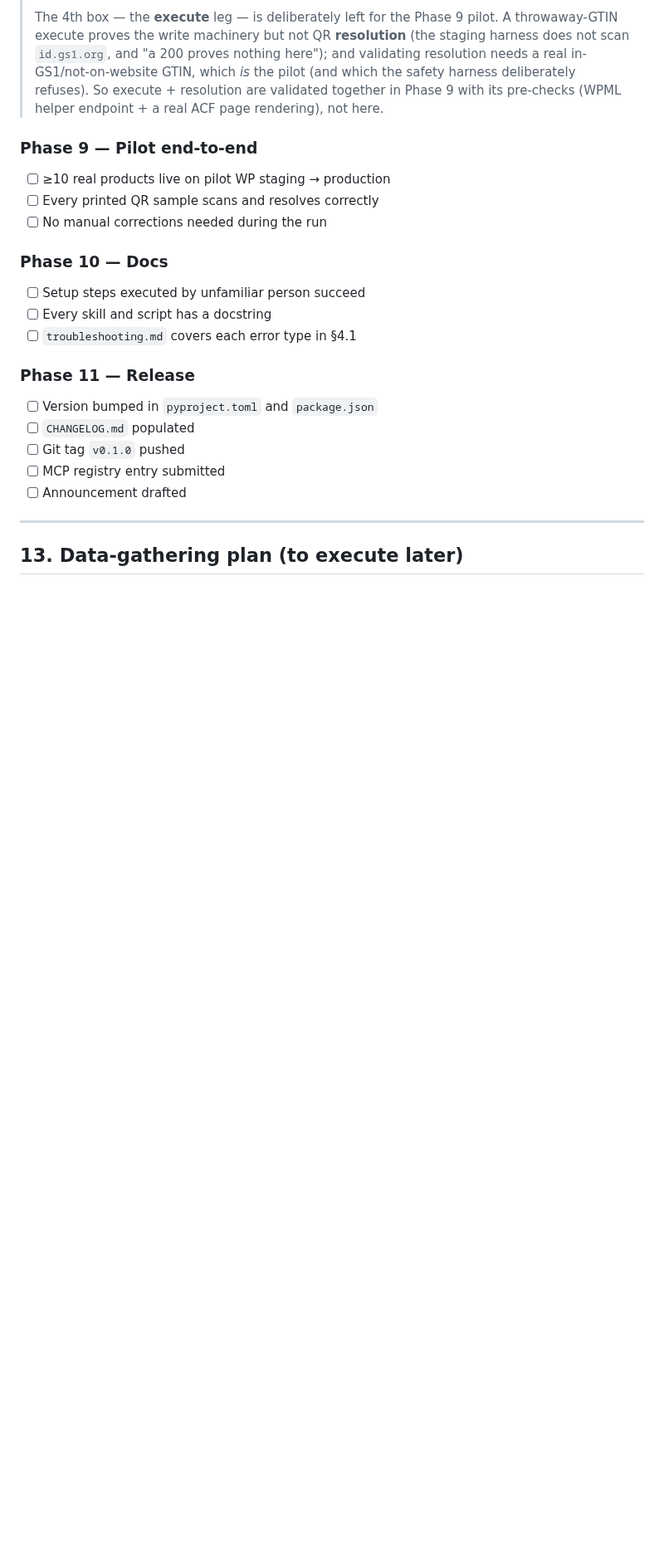
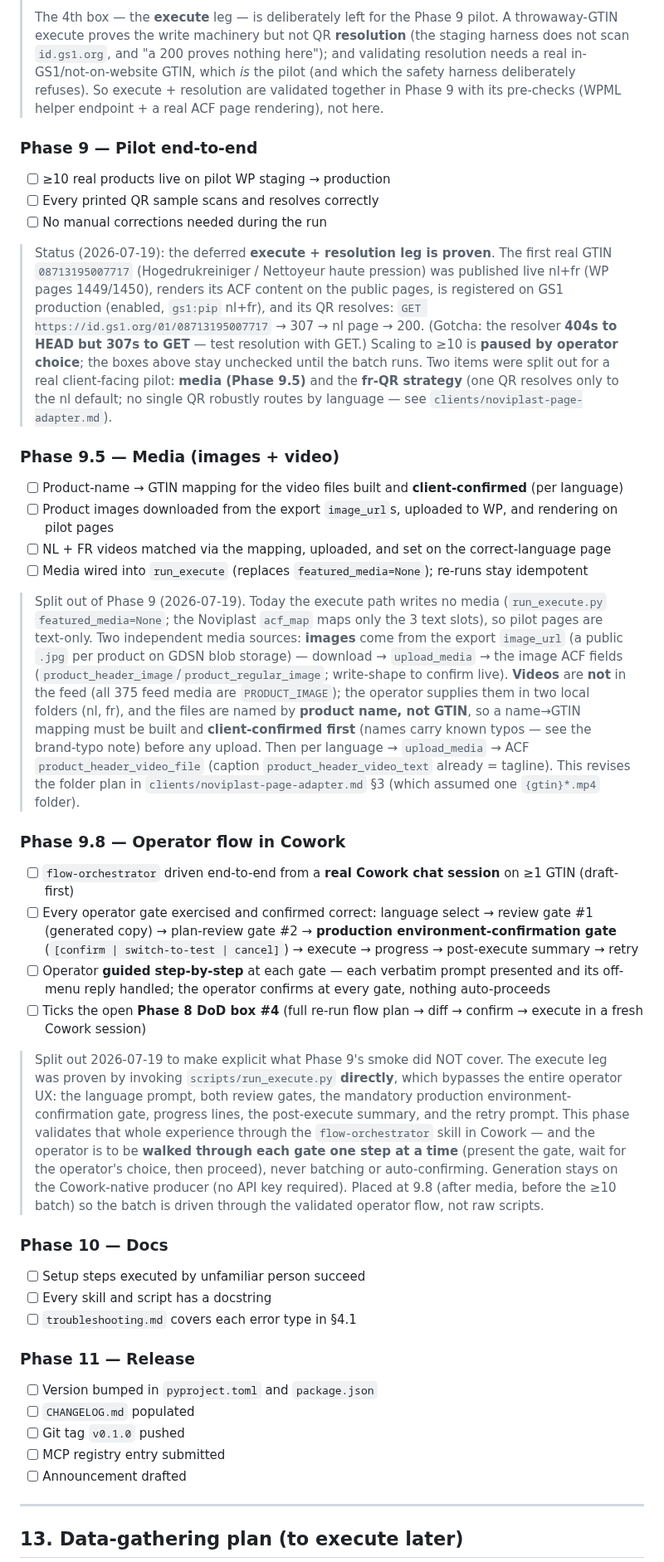
Before and after one commit to NextGenDataLead/gs1-product-link, a Markdown page: docs/IMPLEMENTATION_SPEC.md, the part around the change. Shown at 83% size. Drawn GitHub-style; blank space fills up the shorter version.

```diff
--- a/docs/IMPLEMENTATION_SPEC.md
+++ b/docs/IMPLEMENTATION_SPEC.md
@@ -1156,6 +1156,53 @@ start of the phase (like the export and control file). See `docs/clients/novipla
 - [ ] Every printed QR sample scans and resolves correctly
 - [ ] No manual corrections needed during the run
 
+> Status (2026-07-19): the deferred **execute + resolution leg is proven**. The first real GTIN
+> `08713195007717` (Hogedrukreiniger / Nettoyeur haute pression) was published live nl+fr (WP pages
+> 1449/1450), renders its ACF content on the public pages, is registered on GS1 production (enabled,
+> `gs1:pip` nl+fr), and its QR resolves: `GET https://id.gs1.org/01/08713195007717` → 307 → nl page →
+> 200. (Gotcha: the resolver **404s to HEAD but 307s to GET** — test resolution with GET.) Scaling to
+> ≥10 is **paused by operator choice**; the boxes above stay unchecked until the batch runs. Two items
+> were split out for a real client-facing pilot: **media (Phase 9.5)** and the **fr-QR strategy** (one
+> QR resolves only to the nl default; no single QR robustly routes by language — see
+> `clients/noviplast-page-adapter.md`).
+
+### Phase 9.5 — Media (images + video)
+- [ ] Product-name → GTIN mapping for the video files built and **client-confirmed** (per language)
+- [ ] Product images downloaded from the export `image_url`s, uploaded to WP, and rendering on pilot pages
+- [ ] NL + FR videos matched via the mapping, uploaded, and set on the correct-language page
+- [ ] Media wired into `run_execute` (replaces `featured_media=None`); re-runs stay idempotent
+
+> Split out of Phase 9 (2026-07-19). Today the execute path writes no media (`run_execute.py`
+> `featured_media=None`; the Noviplast `acf_map` maps only the 3 text slots), so pilot pages are
+> text-only. Two independent media sources: **images** come from the export `image_url` (a public
+> `.jpg` per product on GDSN blob storage) — download → `upload_media` → the image ACF fields
+> (`product_header_image`/`product_regular_image`; write-shape to confirm live). **Videos** are **not**
+> in the feed (all 375 feed media are `PRODUCT_IMAGE`); the operator supplies them in two local folders
+> (nl, fr), and the files are named by **product name, not GTIN**, so a name→GTIN mapping must be built
+> and **client-confirmed first** (names carry known typos — see the brand-typo note) before any upload.
+> Then per language → `upload_media` → ACF `product_header_video_file` (caption `product_header_video_text`
+> already = tagline). This revises the folder plan in `clients/noviplast-page-adapter.md` §3 (which
+> assumed one `{gtin}*.mp4` folder).
+
+### Phase 9.8 — Operator flow in Cowork
+- [ ] `flow-orchestrator` driven end-to-end from a **real Cowork chat session** on ≥1 GTIN (draft-first)
+- [ ] Every operator gate exercised and confirmed correct: language select → review gate #1 (generated
+      copy) → plan-review gate #2 → **production environment-confirmation gate** (`[confirm | switch-to-test
+      | cancel]`) → execute → progress → post-execute summary → retry
+- [ ] Operator **guided step-by-step** at each gate — each verbatim prompt presented and its off-menu reply
+      handled; the operator confirms at every gate, nothing auto-proceeds
+- [ ] Ticks the open **Phase 8 DoD box #4** (full re-run flow plan → diff → confirm → execute in a fresh
+      Cowork session)
+
+> Split out 2026-07-19 to make explicit what Phase 9's smoke did NOT cover. The execute leg was proven by
+> invoking `scripts/run_execute.py` **directly**, which bypasses the entire operator UX: the language
+> prompt, both review gates, the mandatory production environment-confirmation gate, progress lines, the
+> post-execute summary, and the retry prompt. This phase validates that whole experience through the
+> `flow-orchestrator` skill in Cowork — and the operator is to be **walked through each gate one step at a
+> time** (present the gate, wait for the operator's choice, then proceed), never batching or auto-confirming.
+> Generation stays on the Cowork-native producer (no API key required). Placed at 9.8 (after media, before
+> the ≥10 batch) so the batch is driven through the validated operator flow, not raw scripts.
+
 ### Phase 10 — Docs
 - [ ] Setup steps executed by unfamiliar person succeed
 - [ ] Every skill and script has a docstring
```
Also changed, not shown: docs/ROADMAP.md (+11 -5 lines), docs/clients/noviplast-pilot-handoff.md (added, +119 -0 lines).
